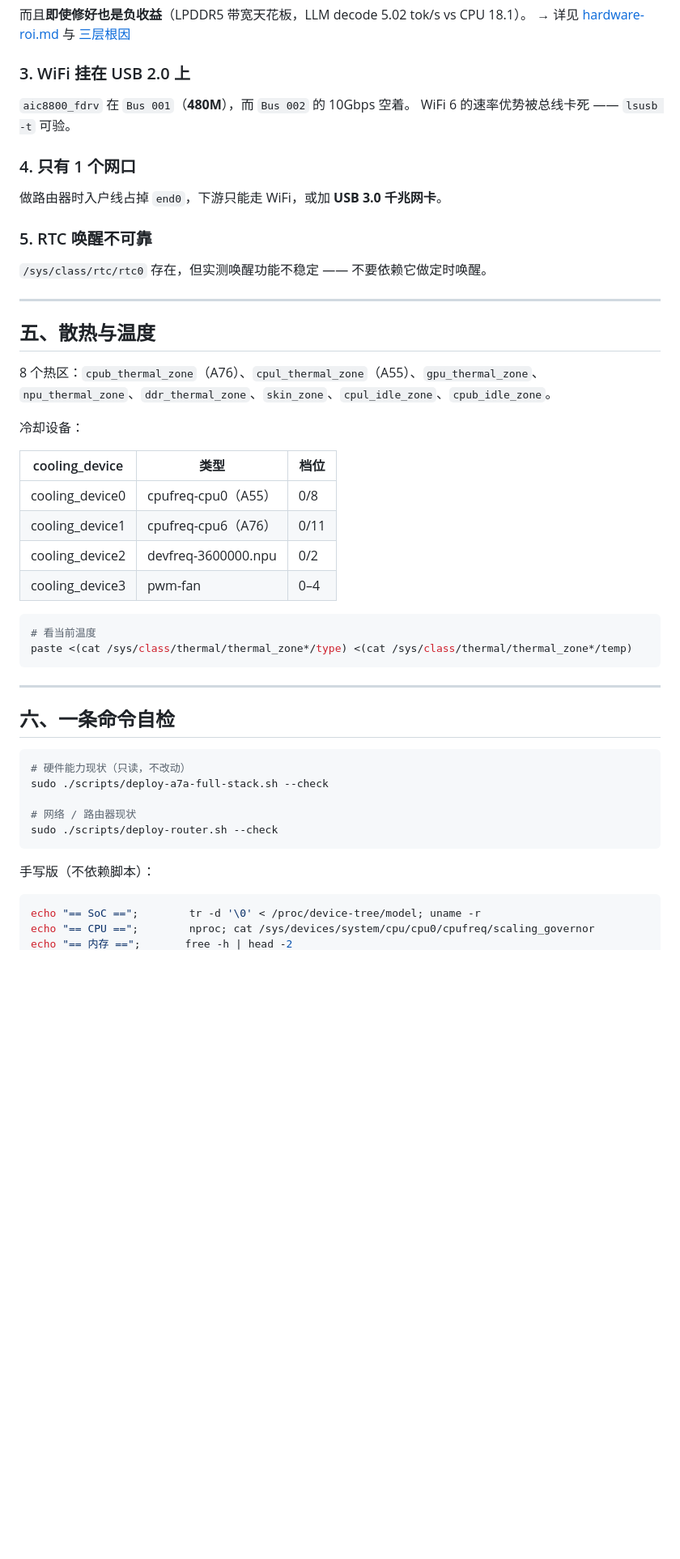
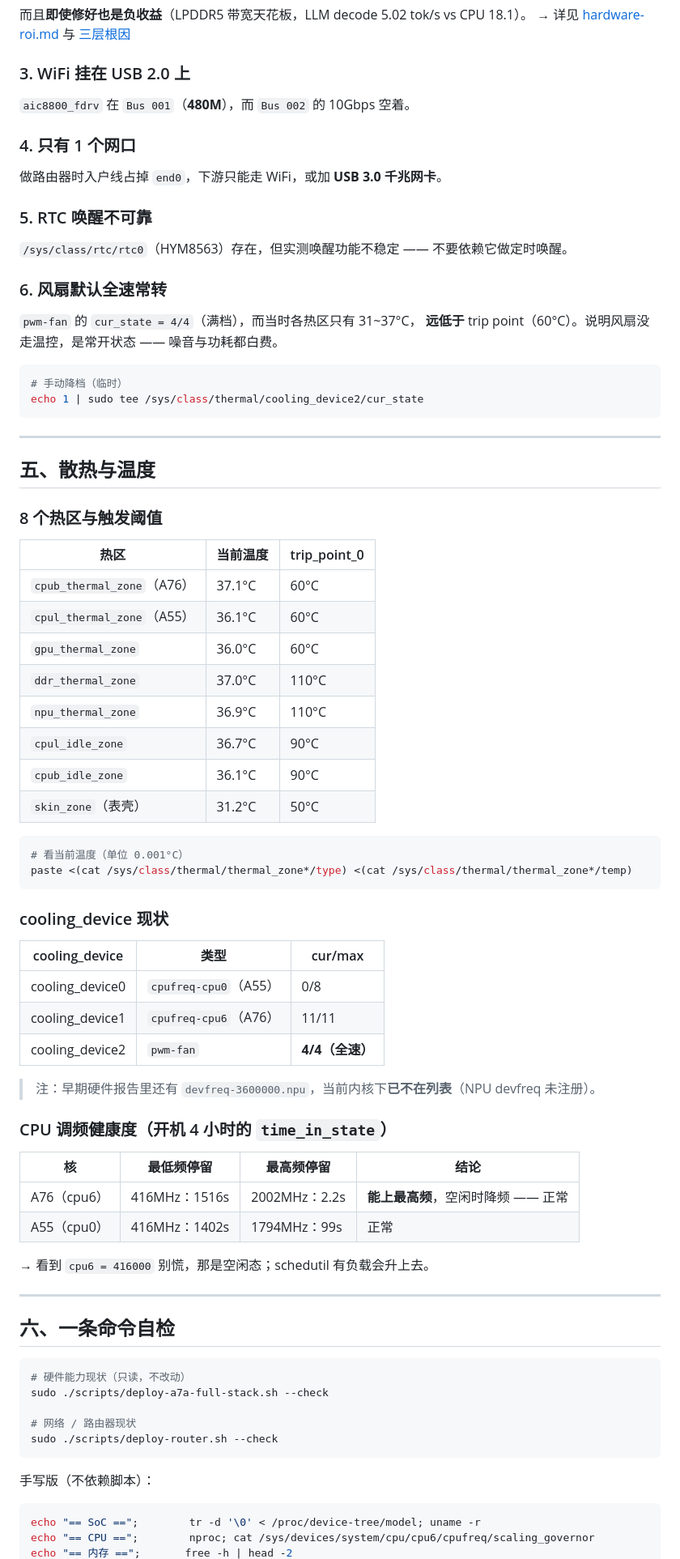
Before and after one commit to lilyco-42/radxa_utlra, a Markdown page: docs/hardware-config-list.md, the part around one of its changes. Shown at 81% size. GitHub-like rendering; blank space fills up the shorter version.

````diff
--- a/docs/hardware-config-list.md
+++ b/docs/hardware-config-list.md
@@ -114,7 +166,6 @@ galcore / VIPLite 两条驱动路线在硬件执行阶段 44 秒超时挂死：
 ### 3. WiFi 挂在 USB 2.0 上
 
 `aic8800_fdrv` 在 `Bus 001`（**480M**），而 `Bus 002` 的 10Gbps 空着。
-WiFi 6 的速率优势被总线卡死 —— `lsusb -t` 可验。
 
 ### 4. 只有 1 个网口
 
@@ -122,28 +173,58 @@ WiFi 6 的速率优势被总线卡死 —— `lsusb -t` 可验。
 
 ### 5. RTC 唤醒不可靠
 
-`/sys/class/rtc/rtc0` 存在，但实测唤醒功能不稳定 —— 不要依赖它做定时唤醒。
+`/sys/class/rtc/rtc0`（HYM8563）存在，但实测唤醒功能不稳定 —— 不要依赖它做定时唤醒。
+
+### 6. 风扇默认全速常转
+
+`pwm-fan` 的 `cur_state = 4/4`（满档），而当时各热区只有 31~37°C，
+**远低于** trip point（60°C）。说明风扇没走温控，是常开状态 —— 噪音与功耗都白费。
+
+```bash
+# 手动降档（临时）
+echo 1 | sudo tee /sys/class/thermal/cooling_device2/cur_state
+```
 
 ---
 
 ## 五、散热与温度
 
-8 个热区：`cpub_thermal_zone`（A76）、`cpul_thermal_zone`（A55）、`gpu_thermal_zone`、
-`npu_thermal_zone`、`ddr_thermal_zone`、`skin_zone`、`cpul_idle_zone`、`cpub_idle_zone`。
+### 8 个热区与触发阈值
 
-冷却设备：
-
-| cooling_device | 类型 | 档位 |
+| 热区 | 当前温度 | trip_point_0 |
 |---|---|---|
-| cooling_device0 | cpufreq-cpu0（A55） | 0/8 |
-| cooling_device1 | cpufreq-cpu6（A76） | 0/11 |
-| cooling_device2 | devfreq-3600000.npu | 0/2 |
-| cooling_device3 | pwm-fan | 0–4 |
+| `cpub_thermal_zone`（A76） | 37.1°C | 60°C |
+| `cpul_thermal_zone`（A55） | 36.1°C | 60°C |
+| `gpu_thermal_zone` | 36.0°C | 60°C |
+| `ddr_thermal_zone` | 37.0°C | 110°C |
+| `npu_thermal_zone` | 36.9°C | 110°C |
+| `cpul_idle_zone` | 36.7°C | 90°C |
+| `cpub_idle_zone` | 36.1°C | 90°C |
+| `skin_zone`（表壳） | 31.2°C | 50°C |
 
 ```bash
-# 看当前温度
+# 看当前温度（单位 0.001°C）
 paste <(cat /sys/class/thermal/thermal_zone*/type) <(cat /sys/class/thermal/thermal_zone*/temp)
 ```
+
+### cooling_device 现状
+
+| cooling_device | 类型 | cur/max |
+|---|---|---|
+| cooling_device0 | `cpufreq-cpu0`（A55） | 0/8 |
+| cooling_device1 | `cpufreq-cpu6`（A76） | 11/11 |
+| cooling_device2 | `pwm-fan` | **4/4（全速）** |
+
+> 注：早期硬件报告里还有 `devfreq-3600000.npu`，当前内核下**已不在列表**（NPU devfreq 未注册）。
+
+### CPU 调频健康度（开机 4 小时的 `time_in_state`）
+
+| 核 | 最低频停留 | 最高频停留 | 结论 |
+|---|---|---|---|
+| A76（cpu6） | 416MHz：1516s | 2002MHz：2.2s | **能上最高频**，空闲时降频 —— 正常 |
+| A55（cpu0） | 416MHz：1402s | 1794MHz：99s | 正常 |
+
+→ 看到 `cpu6 = 416000` 别慌，那是空闲态；schedutil 有负载会升上去。
 
 ---
 
@@ -161,5 +242,5 @@ sudo ./scripts/deploy-router.sh --check
 
 ```bash
 echo "== SoC ==";        tr -d '\0' < /proc/device-tree/model; uname -r
-echo "== CPU ==";        nproc; cat /sys/devices/system/cpu/cpu0/cpufreq/scaling_governor
+echo "== CPU ==";        nproc; cat /sys/devices/system/cpu/cpu6/cpufreq/scaling_governor
 echo "== 内存 ==";       free -h | head -2
````
Also changed, not shown: other parts of docs/hardware-config-list.md (+86 -27 lines).
